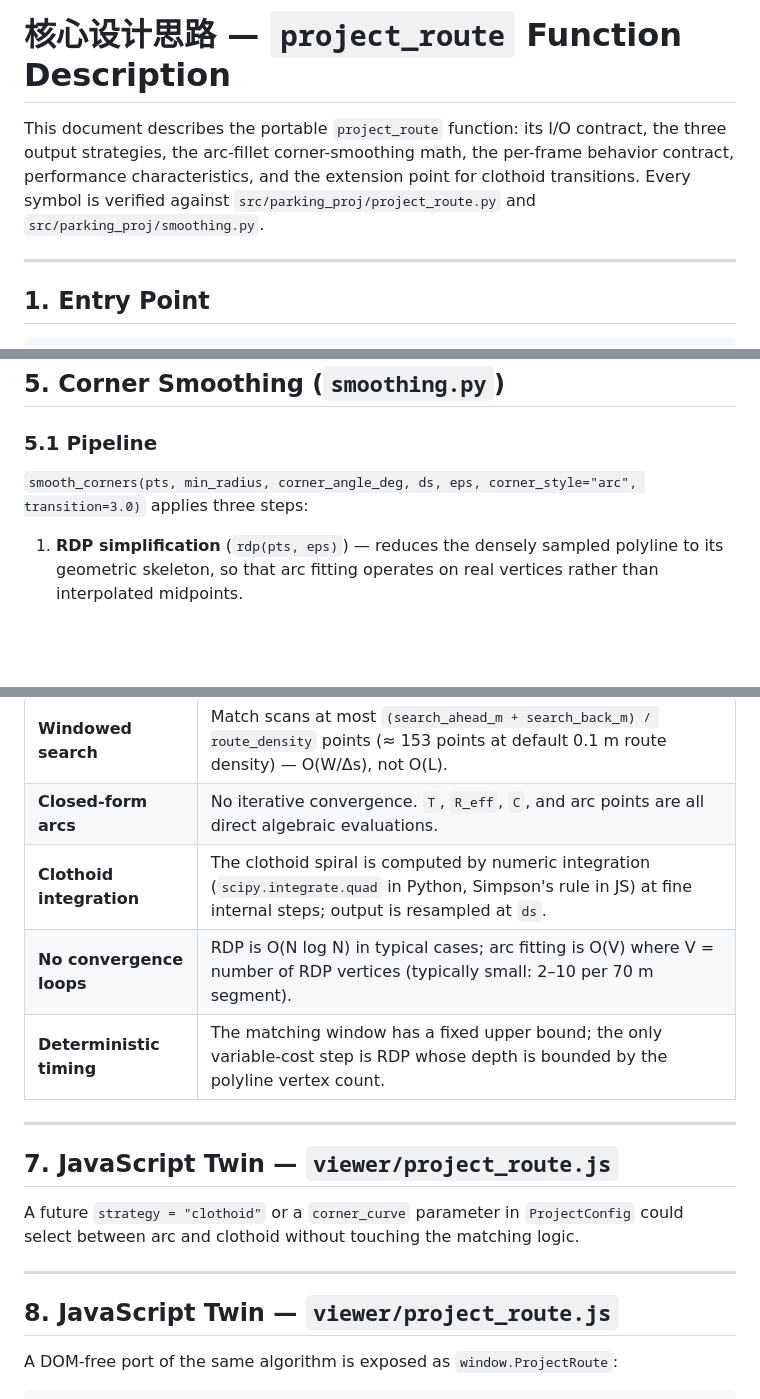
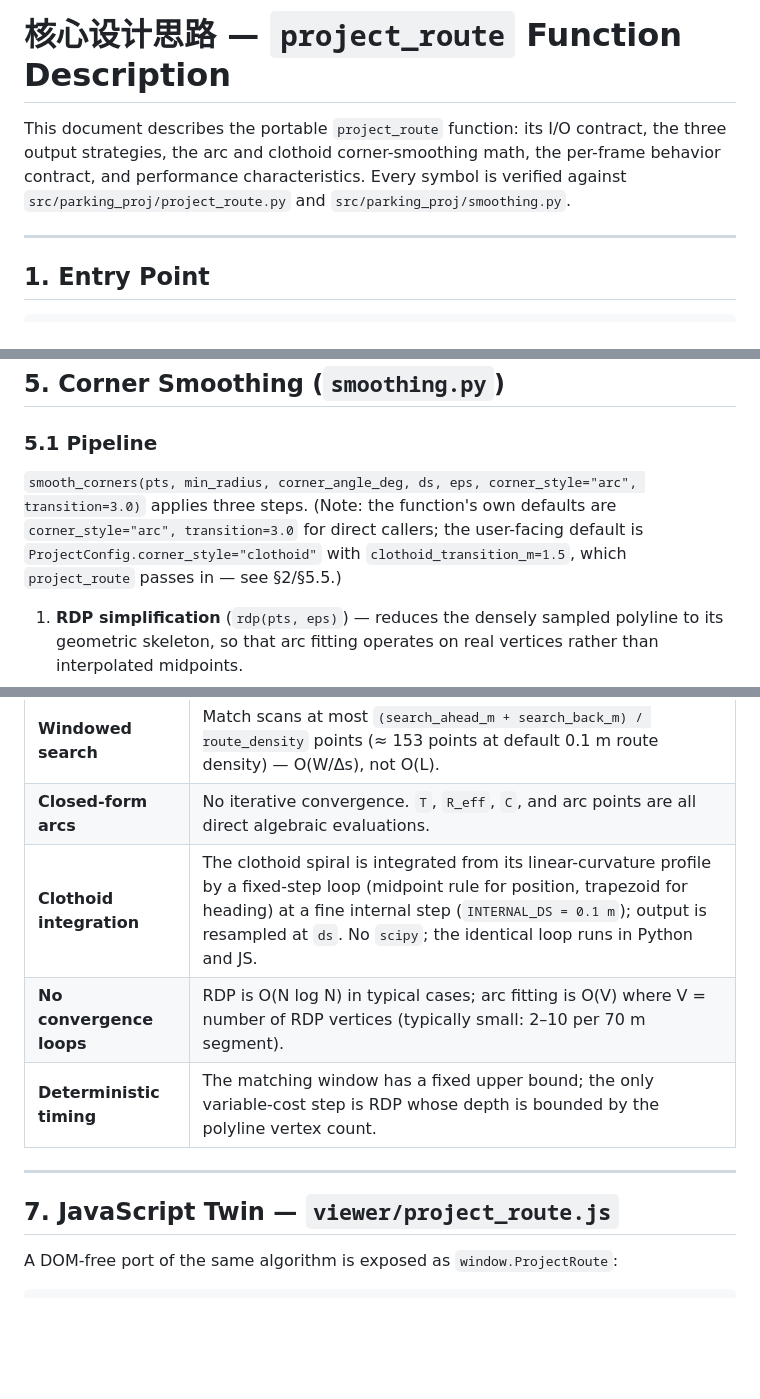
Before and after one commit to saperjones/routing_ego, a Markdown page: docs/project_route_function.md, 3 parts joined by grey strips. GitHub-like rendering; blank space fills up the shorter version.

Commit message:
docs: fix clothoid doc defects (dup section, stale future note, scipy->fixed-step integration, test count)
Co-Authored-By: Claude Opus 4.8 (1M context) <noreply@anthropic.com>

```diff
--- a/docs/project_route_function.md
+++ b/docs/project_route_function.md
@@ -1,9 +1,9 @@
 # 核心设计思路 — `project_route` Function Description
 
 This document describes the portable `project_route` function: its I/O contract,
-the three output strategies, the arc-fillet corner-smoothing math, the
-per-frame behavior contract, performance characteristics, and the extension point
-for clothoid transitions. Every symbol is verified against `src/parking_proj/project_route.py`
+the three output strategies, the arc and clothoid corner-smoothing math, the
+per-frame behavior contract, and performance characteristics. Every symbol is
+verified against `src/parking_proj/project_route.py`
 and `src/parking_proj/smoothing.py`.
 
 ---
@@ -181,7 +181,10 @@ from. Only the actionable look-ahead is smoothed into a drivable path.
 
 ### 5.1 Pipeline
 
-`smooth_corners(pts, min_radius, corner_angle_deg, ds, eps, corner_style="arc", transition=3.0)` applies three steps:
+`smooth_corners(pts, min_radius, corner_angle_deg, ds, eps, corner_style="arc", transition=3.0)` applies three steps.
+(Note: the function's own defaults are `corner_style="arc", transition=3.0` for
+direct callers; the user-facing default is `ProjectConfig.corner_style="clothoid"`
+with `clothoid_transition_m=1.5`, which `project_route` passes in — see §2/§5.5.)
 
 1. **RDP simplification** (`rdp(pts, eps)`) — reduces the densely sampled
    polyline to its geometric skeleton, so that arc fitting operates on real
@@ -337,20 +340,13 @@ The function is designed for an embedded target running at 10 Hz:
 |----------|-----------|
 | **Windowed search** | Match scans at most `(search_ahead_m + search_back_m) / route_density` points (≈ 153 points at default 0.1 m route density) — O(W/Δs), not O(L). |
 | **Closed-form arcs** | No iterative convergence. `T`, `R_eff`, `C`, and arc points are all direct algebraic evaluations. |
-| **Clothoid integration** | The clothoid spiral is computed by numeric integration (`scipy.integrate.quad` in Python, Simpson's rule in JS) at fine internal steps; output is resampled at `ds`. |
+| **Clothoid integration** | The clothoid spiral is integrated from its linear-curvature profile by a fixed-step loop (midpoint rule for position, trapezoid for heading) at a fine internal step (`INTERNAL_DS = 0.1 m`); output is resampled at `ds`. No `scipy`; the identical loop runs in Python and JS. |
 | **No convergence loops** | RDP is O(N log N) in typical cases; arc fitting is O(V) where V = number of RDP vertices (typically small: 2–10 per 70 m segment). |
 | **Deterministic timing** | The matching window has a fixed upper bound; the only variable-cost step is RDP whose depth is bounded by the polyline vertex count. |
 
 ---
 
 ## 7. JavaScript Twin — `viewer/project_route.js`
-
-A future `strategy = "clothoid"` or a `corner_curve` parameter in `ProjectConfig`
-could select between arc and clothoid without touching the matching logic.
-
----
-
-## 8. JavaScript Twin — `viewer/project_route.js`
 
 A DOM-free port of the same algorithm is exposed as `window.ProjectRoute`:
 
```
Also changed, not shown: other parts of docs/project_route_function.md (+3 -2 lines), README.md (+1 -1 lines), algorithm_description.md (+1 -1 lines).
